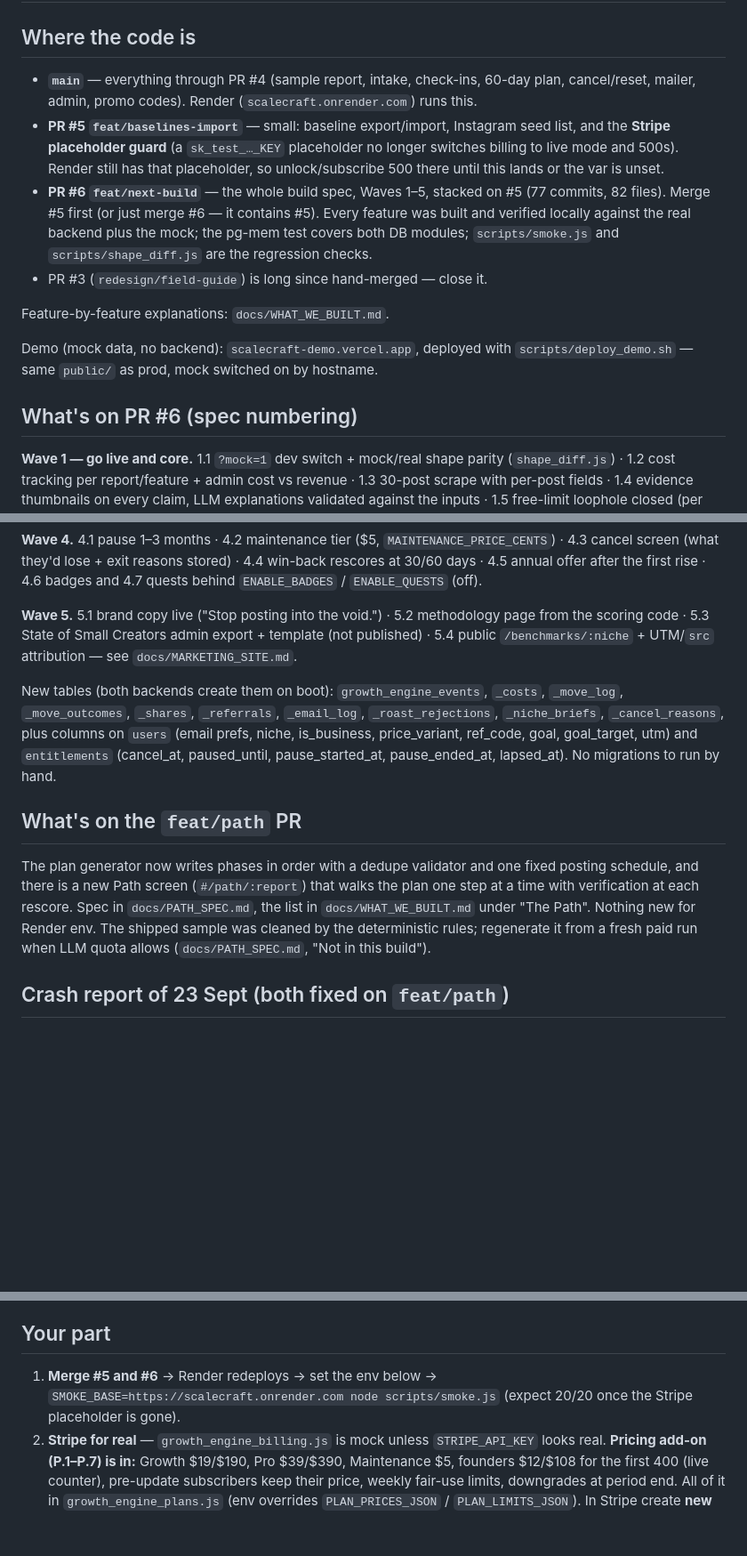
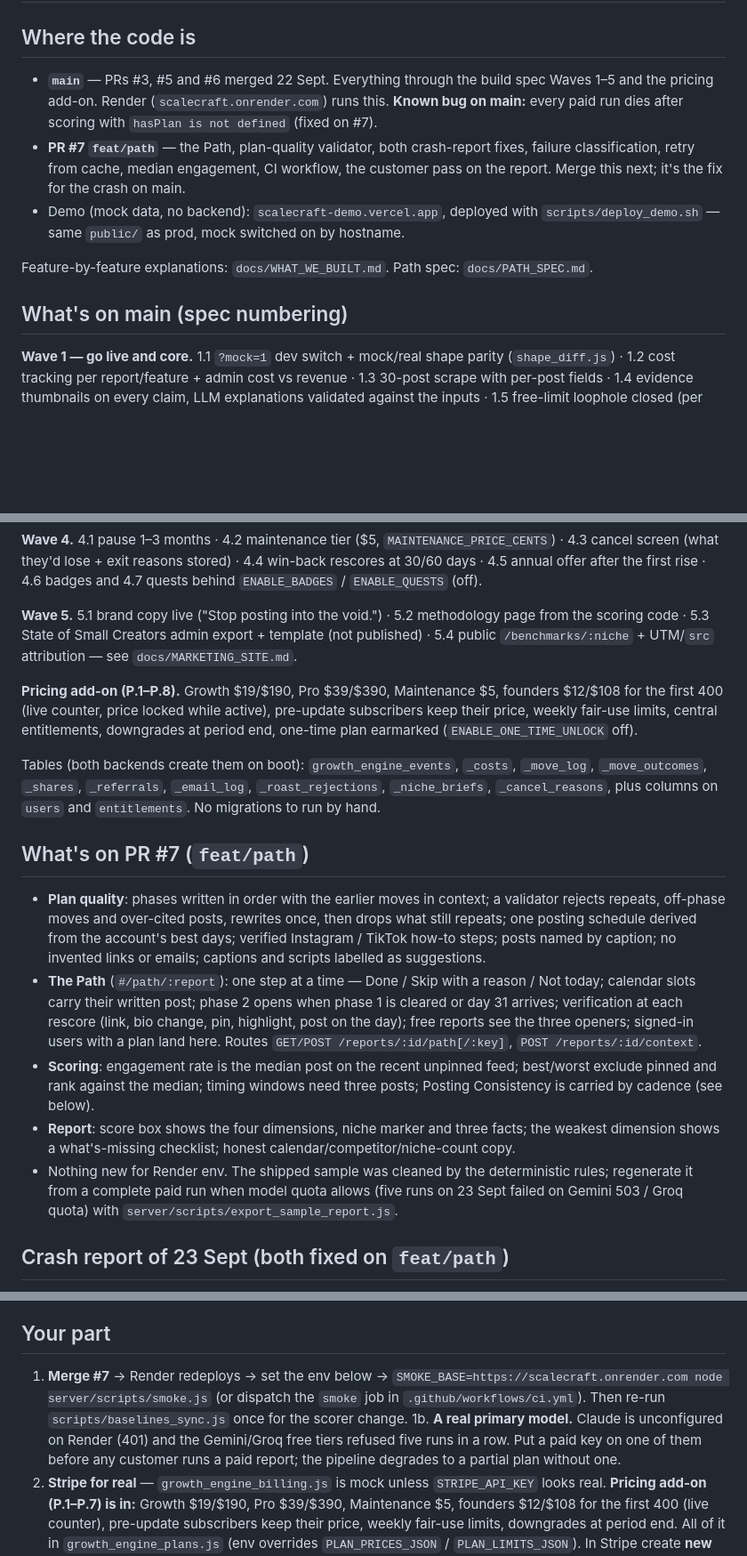
Before and after one commit to Futreeng/evaluation-engine, a Markdown page: HANDOFF_JOE.md, 3 parts joined by grey strips. Shown at 89% size. GitHub-like rendering; blank space fills up the shorter version.

Commit message:
Handoff refreshed to 23 Sept: main state, PR #7 contents, primary model, smoke path
Co-Authored-By: Claude Fable 5.1 <noreply@anthropic.com>

```diff
--- a/HANDOFF_JOE.md
+++ b/HANDOFF_JOE.md
@@ -2,16 +2,18 @@
 
 ## Where the code is
 
-- **`main`** — everything through PR #4 (sample report, intake, check-ins, 60-day plan, cancel/reset, mailer, admin, promo codes). Render (`scalecraft.onrender.com`) runs this.
-- **PR #5 `feat/baselines-import`** — small: baseline export/import, Instagram seed list, and the **Stripe placeholder guard** (a `sk_test_…_KEY` placeholder no longer switches billing to live mode and 500s). Render still has that placeholder, so unlock/subscribe 500 there until this lands or the var is unset.
-- **PR #6 `feat/next-build`** — the whole build spec, Waves 1–5, stacked on #5 (77 commits, 82 files). Merge #5 first (or just merge #6 — it contains #5). Every feature was built and verified locally against the real backend plus the mock; the pg-mem test covers both DB modules; `scripts/smoke.js` and `scripts/shape_diff.js` are the regression checks.
-- PR #3 (`redesign/field-guide`) is long since hand-merged — close it.
+- **`main`** — PRs #3, #5 and #6 merged 22 Sept. Everything through the build spec Waves 1–5
+  and the pricing add-on. Render (`scalecraft.onrender.com`) runs this. **Known bug on
+  main:** every paid run dies after scoring with `hasPlan is not defined` (fixed on #7).
+- **PR #7 `feat/path`** — the Path, plan-quality validator, both crash-report fixes, failure
+  classification, retry from cache, median engagement, CI workflow, the customer pass on
+  the report. Merge this next; it's the fix for the crash on main.
+- Demo (mock data, no backend): `scalecraft-demo.vercel.app`, deployed with
+  `scripts/deploy_demo.sh` — same `public/` as prod, mock switched on by hostname.
 
-Feature-by-feature explanations: `docs/WHAT_WE_BUILT.md`.
+Feature-by-feature explanations: `docs/WHAT_WE_BUILT.md`. Path spec: `docs/PATH_SPEC.md`.
 
-Demo (mock data, no backend): `scalecraft-demo.vercel.app`, deployed with `scripts/deploy_demo.sh` — same `public/` as prod, mock switched on by hostname.
-
-## What's on PR #6 (spec numbering)
+## What's on main (spec numbering)
 
 **Wave 1 — go live and core.** 1.1 `?mock=1` dev switch + mock/real shape parity (`shape_diff.js`) · 1.2 cost tracking per report/feature + admin cost vs revenue · 1.3 30-post scrape with per-post fields · 1.4 evidence thumbnails on every claim, LLM explanations validated against the inputs · 1.5 free-limit loophole closed (per email + per IP) · 1.6 Resend mailer with prefs, CAN-SPAM footer, log · 1.7 card engine (score / then-vs-now) + public share page · 1.8 referral codes + attribution · 1.9 signup questions (business flag, niche) · 1.10 best time to post · 1.11 weekly rescore loop with history chart + niche percentile · 1.12 post writing (6 posts per paid report, regenerate one) · 1.13 funnel events + admin funnel · 1.14 price A/B variants · 1.15 move outcomes data.
 
@@ -23,16 +25,30 @@ Demo (mock data, no backend): `scalecraft-demo.vercel.app`, deployed with `scrip
 
 **Wave 5.** 5.1 brand copy live ("Stop posting into the void.") · 5.2 methodology page from the scoring code · 5.3 State of Small Creators admin export + template (not published) · 5.4 public `/benchmarks/:niche` + UTM/`src` attribution — see `docs/MARKETING_SITE.md`.
 
-New tables (both backends create them on boot): `growth_engine_events`, `_costs`, `_move_log`, `_move_outcomes`, `_shares`, `_referrals`, `_email_log`, `_roast_rejections`, `_niche_briefs`, `_cancel_reasons`, plus columns on `users` (email prefs, niche, is_business, price_variant, ref_code, goal, goal_target, utm) and `entitlements` (cancel_at, paused_until, pause_started_at, pause_ended_at, lapsed_at). No migrations to run by hand.
+**Pricing add-on (P.1–P.8).** Growth $19/$190, Pro $39/$390, Maintenance $5, founders $12/$108 for the first 400 (live counter, price locked while active), pre-update subscribers keep their price, weekly fair-use limits, central entitlements, downgrades at period end, one-time plan earmarked (`ENABLE_ONE_TIME_UNLOCK` off).
 
-## What's on the `feat/path` PR
+Tables (both backends create them on boot): `growth_engine_events`, `_costs`, `_move_log`, `_move_outcomes`, `_shares`, `_referrals`, `_email_log`, `_roast_rejections`, `_niche_briefs`, `_cancel_reasons`, plus columns on `users` and `entitlements`. No migrations to run by hand.
 
-The plan generator now writes phases in order with a dedupe validator and one fixed
-posting schedule, and there is a new Path screen (`#/path/:report`) that walks the plan
-one step at a time with verification at each rescore. Spec in `docs/PATH_SPEC.md`, the
-list in `docs/WHAT_WE_BUILT.md` under "The Path". Nothing new for Render env. The shipped
-sample was cleaned by the deterministic rules; regenerate it from a fresh paid run when
-LLM quota allows (`docs/PATH_SPEC.md`, "Not in this build").
+## What's on PR #7 (`feat/path`)
+
+- **Plan quality**: phases written in order with the earlier moves in context; a validator
+  rejects repeats, off-phase moves and over-cited posts, rewrites once, then drops what still
+  repeats; one posting schedule derived from the account's best days; verified Instagram /
+  TikTok how-to steps; posts named by caption; no invented links or emails; captions and
+  scripts labelled as suggestions.
+- **The Path** (`#/path/:report`): one step at a time — Done / Skip with a reason / Not
+  today; calendar slots carry their written post; phase 2 opens when phase 1 is cleared or
+  day 31 arrives; verification at each rescore (link, bio change, pin, highlight, post on
+  the day); free reports see the three openers; signed-in users with a plan land here.
+  Routes `GET/POST /reports/:id/path[/:key]`, `POST /reports/:id/context`.
+- **Scoring**: engagement rate is the median post on the recent unpinned feed; best/worst
+  exclude pinned and rank against the median; timing windows need three posts; Posting
+  Consistency is carried by cadence (see below).
+- **Report**: score box shows the four dimensions, niche marker and three facts; the weakest
+  dimension shows a what's-missing checklist; honest calendar/competitor/niche-count copy.
+- Nothing new for Render env. The shipped sample was cleaned by the deterministic rules;
+  regenerate it from a complete paid run when model quota allows (five runs on 23 Sept
+  failed on Gemini 503 / Groq quota) with `server/scripts/export_sample_report.js`.
 
 ## Crash report of 23 Sept (both fixed on `feat/path`)
 
@@ -106,7 +122,8 @@ Discovery for competitors, new signals folded into the existing dimensions.
 
 ## Your part
 
-1. **Merge #5 and #6** → Render redeploys → set the env below → `SMOKE_BASE=https://scalecraft.onrender.com node scripts/smoke.js` (expect 20/20 once the Stripe placeholder is gone).
+1. **Merge #7** → Render redeploys → set the env below → `SMOKE_BASE=https://scalecraft.onrender.com node server/scripts/smoke.js` (or dispatch the `smoke` job in `.github/workflows/ci.yml`). Then re-run `scripts/baselines_sync.js` once for the scorer change.
+1b. **A real primary model.** Claude is unconfigured on Render (401) and the Gemini/Groq free tiers refused five runs in a row. Put a paid key on one of them before any customer runs a paid report; the pipeline degrades to a partial plan without one.
 2. **Stripe for real** — `growth_engine_billing.js` is mock unless `STRIPE_API_KEY` looks real. **Pricing add-on (P.1–P.7) is in:** Growth $19/$190, Pro $39/$390, Maintenance $5, founders $12/$108 for the first 400 (live counter), pre-update subscribers keep their price, weekly fair-use limits, downgrades at period end. All of it in `growth_engine_plans.js` (env overrides `PLAN_PRICES_JSON` / `PLAN_LIMITS_JSON`). In Stripe create **new** Price objects for 1900/19000/3900/39000/500 and founders 1200/10800 — never edit or delete the existing $12 prices. Stubs for you, each already receiving the right arguments (`priceCents`, `cycle`, `founder` are on the entitlement after every subscribe):
    - `_createStripeSubscription` (monthly and annual; annual amount is precomputed).
    - `pauseSubscription` / `unpauseSubscription` already call `subscriptions.update({ pause_collection… })` when live — just needs the subscription id stored on the entitlement.
```
Also changed, not shown: other parts of HANDOFF_JOE.md (+2 -2 lines).
